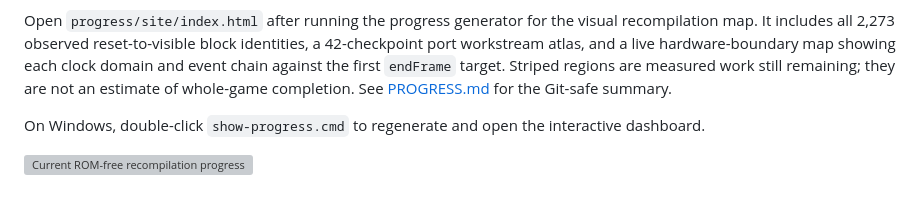
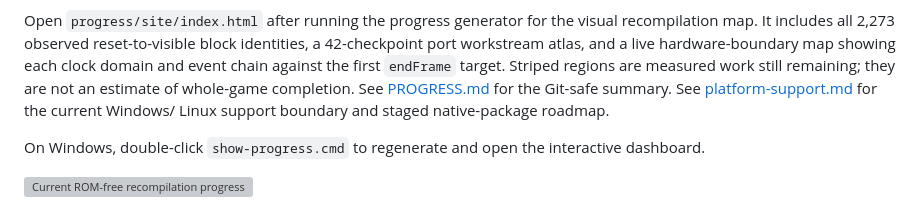
Before and after one commit to Lite2Key/kirby-super-star-recomp-private, a Markdown page: README.md, the part around the change. Rendered like a GitHub page; grey boxes are pictures that could not be loaded.

Commit message:
Document platform support roadmap

```diff
--- a/README.md
+++ b/README.md
@@ -62,6 +62,8 @@ hardware-boundary map showing each clock domain and event chain against the
 first `endFrame` target. Striped regions are measured work still remaining;
 they are not an estimate of whole-game completion. See [PROGRESS.md](PROGRESS.md)
 for the Git-safe summary.
+See [platform-support.md](docs/platform-support.md) for the current Windows/
+Linux support boundary and staged native-package roadmap.
 
 On Windows, double-click `show-progress.cmd` to regenerate and open the interactive dashboard.
 
```
Also changed, not shown: docs/platform-support.md (added, +121 -0 lines).
